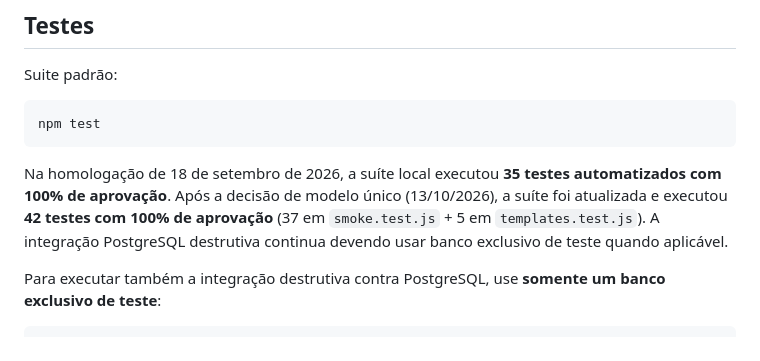
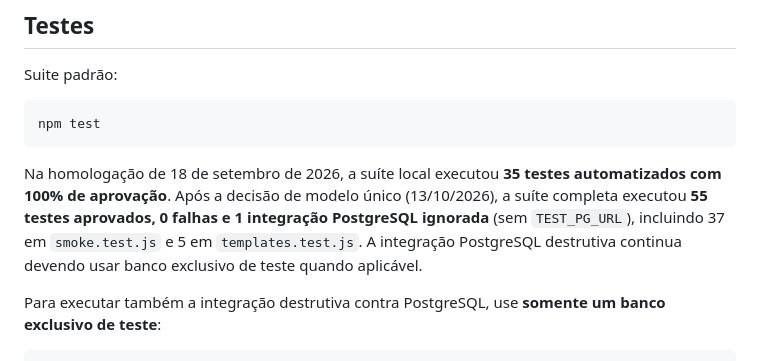
Before and after one commit to pmorollo/cardlink, a Markdown page: README.md, the part around the change. Drawn GitHub-style.

````diff
--- a/README.md
+++ b/README.md
@@ -65,7 +65,7 @@ Suite padrão:
 npm test
 ```
 
-Na homologação de 18 de setembro de 2026, a suíte local executou **35 testes automatizados com 100% de aprovação**. Após a decisão de modelo único (13/10/2026), a suíte foi atualizada e executou **42 testes com 100% de aprovação** (37 em `smoke.test.js` + 5 em `templates.test.js`). A integração PostgreSQL destrutiva continua devendo usar banco exclusivo de teste quando aplicável.
+Na homologação de 18 de setembro de 2026, a suíte local executou **35 testes automatizados com 100% de aprovação**. Após a decisão de modelo único (13/10/2026), a suíte completa executou **55 testes aprovados, 0 falhas e 1 integração PostgreSQL ignorada** (sem `TEST_PG_URL`), incluindo 37 em `smoke.test.js` e 5 em `templates.test.js`. A integração PostgreSQL destrutiva continua devendo usar banco exclusivo de teste quando aplicável.
 
 Para executar também a integração destrutiva contra PostgreSQL, use **somente um banco exclusivo de teste**:
 
````
Also changed, not shown: docs/DECISAO-MODELO-UNICO-2026-10-13.md (+11 -2 lines).
